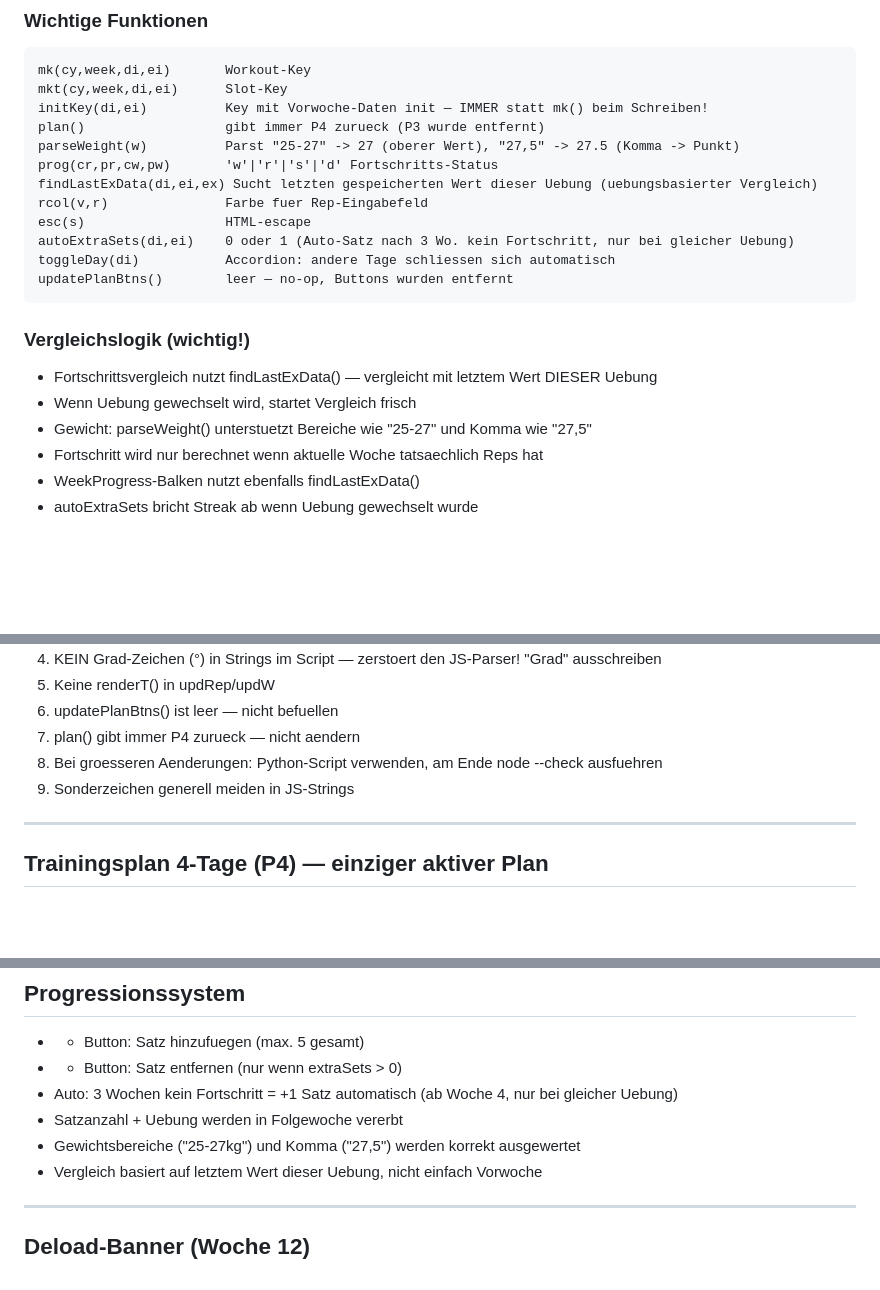
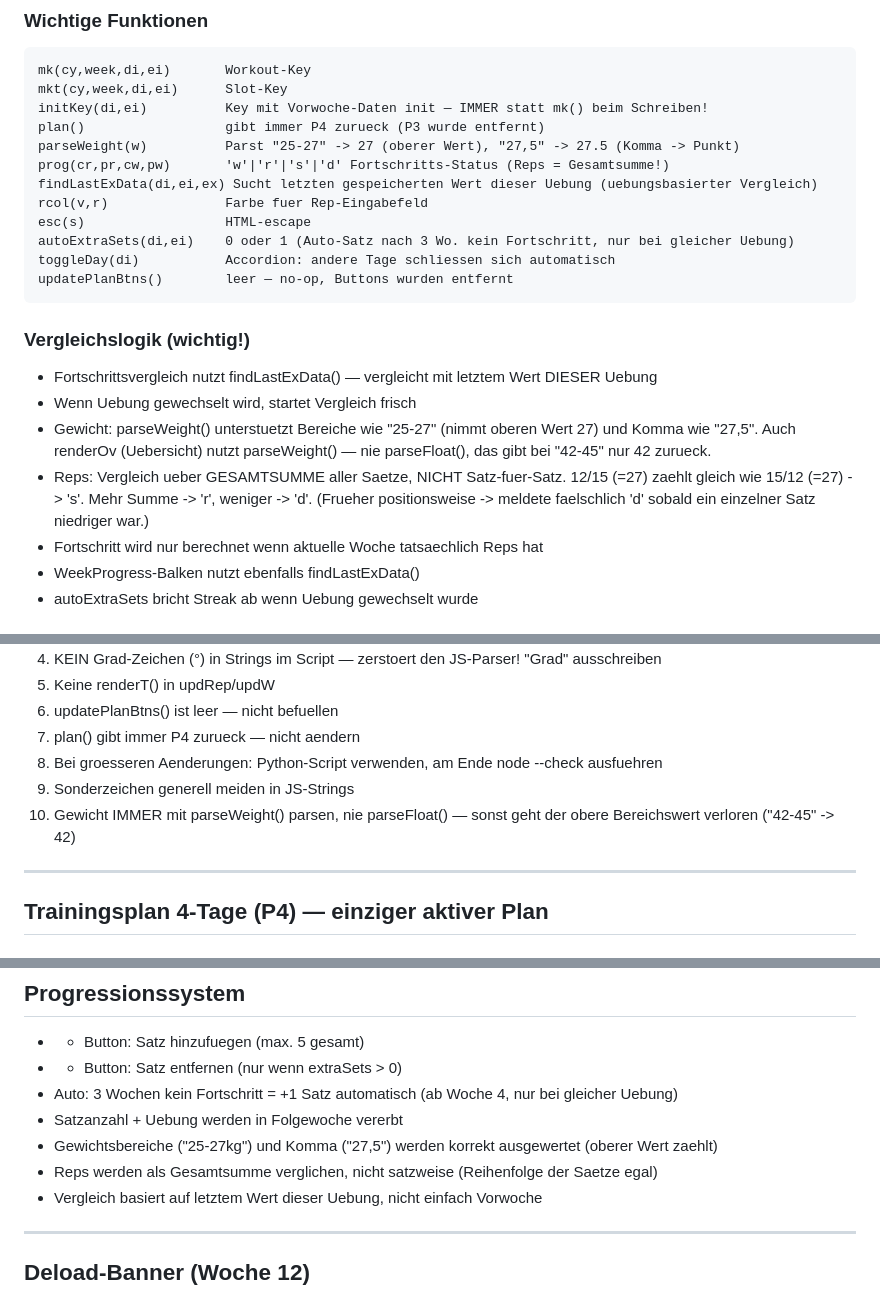
Before and after one commit to nicolehahn2890/Trainingsapp, a Markdown page: SKILL.md, 3 parts joined by grey strips. Rendered like a GitHub page; blank space fills up the shorter version.

```diff
--- a/SKILL.md
+++ b/SKILL.md
@@ -84,7 +84,7 @@ mkt(cy,week,di,ei)      Slot-Key
 initKey(di,ei)          Key mit Vorwoche-Daten init — IMMER statt mk() beim Schreiben!
 plan()                  gibt immer P4 zurueck (P3 wurde entfernt)
 parseWeight(w)          Parst "25-27" -> 27 (oberer Wert), "27,5" -> 27.5 (Komma -> Punkt)
-prog(cr,pr,cw,pw)       'w'|'r'|'s'|'d' Fortschritts-Status
+prog(cr,pr,cw,pw)       'w'|'r'|'s'|'d' Fortschritts-Status (Reps = Gesamtsumme!)
 findLastExData(di,ei,ex) Sucht letzten gespeicherten Wert dieser Uebung (uebungsbasierter Vergleich)
 rcol(v,r)               Farbe fuer Rep-Eingabefeld
 esc(s)                  HTML-escape
@@ -96,7 +96,8 @@ updatePlanBtns()        leer — no-op, Buttons wurden entfernt
 ### Vergleichslogik (wichtig!)
 - Fortschrittsvergleich nutzt findLastExData() — vergleicht mit letztem Wert DIESER Uebung
 - Wenn Uebung gewechselt wird, startet Vergleich frisch
-- Gewicht: parseWeight() unterstuetzt Bereiche wie "25-27" und Komma wie "27,5"
+- Gewicht: parseWeight() unterstuetzt Bereiche wie "25-27" (nimmt oberen Wert 27) und Komma wie "27,5". Auch renderOv (Uebersicht) nutzt parseWeight() — nie parseFloat(), das gibt bei "42-45" nur 42 zurueck.
+- Reps: Vergleich ueber GESAMTSUMME aller Saetze, NICHT Satz-fuer-Satz. 12/15 (=27) zaehlt gleich wie 15/12 (=27) -> 's'. Mehr Summe -> 'r', weniger -> 'd'. (Frueher positionsweise -> meldete faelschlich 'd' sobald ein einzelner Satz niedriger war.)
 - Fortschritt wird nur berechnet wenn aktuelle Woche tatsaechlich Reps hat
 - WeekProgress-Balken nutzt ebenfalls findLastExData()
 - autoExtraSets bricht Streak ab wenn Uebung gewechselt wurde
@@ -122,6 +123,7 @@ Vererbt: exercise, extraSets — NICHT: reps, weight
 7. plan() gibt immer P4 zurueck — nicht aendern
 8. Bei groesseren Aenderungen: Python-Script verwenden, am Ende node --check ausfuehren
 9. Sonderzeichen generell meiden in JS-Strings
+10. Gewicht IMMER mit parseWeight() parsen, nie parseFloat() — sonst geht der obere Bereichswert verloren ("42-45" -> 42)
 
 ---
 
@@ -221,7 +223,8 @@ Spezial: 3D Abduktor Maschine, Belt Squat, Belt Squat RDL, Beinpresse 45 Grad, R
 - - Button: Satz entfernen (nur wenn extraSets > 0)
 - Auto: 3 Wochen kein Fortschritt = +1 Satz automatisch (ab Woche 4, nur bei gleicher Uebung)
 - Satzanzahl + Uebung werden in Folgewoche vererbt
-- Gewichtsbereiche ("25-27kg") und Komma ("27,5") werden korrekt ausgewertet
+- Gewichtsbereiche ("25-27kg") und Komma ("27,5") werden korrekt ausgewertet (oberer Wert zaehlt)
+- Reps werden als Gesamtsumme verglichen, nicht satzweise (Reihenfolge der Saetze egal)
 - Vergleich basiert auf letztem Wert dieser Uebung, nicht einfach Vorwoche
 
 ---
```
